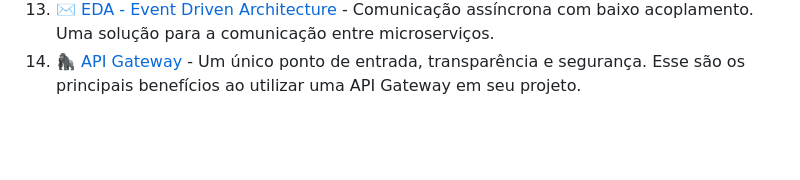
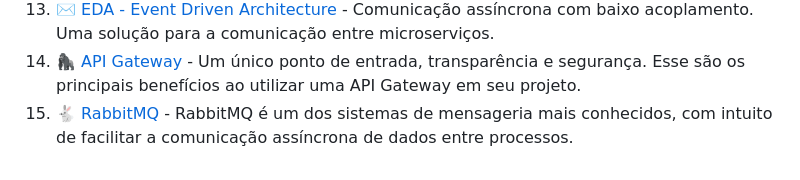
Before and after one commit to VinicciusSantos/FullCycle-3.0, a Markdown page: README.md, the part around the change. Rendered like a GitHub page; blank space fills up the shorter version.

```diff
--- a/README.md
+++ b/README.md
@@ -29,3 +29,4 @@
 12. 🔬 [Arquitetura baseada em microsserviços](./12%20|%20Arquitetura%20baseada%20em%20microsserviços%20🔬/README.MD) - Os microsserviços permitem que um aplicativo grande seja separado em partes independentes menores, com cada parte tendo sua própria responsabilidade e autonomia de desenvolvimento.
 13. ✉️ [EDA - Event Driven Architecture](./13%20|%20EDA%20-%20Event%20Driven%20Architecture%20✉️/README.md) - Comunicação assíncrona com baixo acoplamento. Uma solução para a comunicação entre microserviços.
 14. 🦍 [API Gateway](./14%20|%20API%20Gateway%20🦍/README.md) - Um único ponto de entrada, transparência e segurança. Esse são os principais benefícios ao utilizar uma API Gateway em seu projeto.
+15. 🐇 [RabbitMQ](./15%20|%20RabbitMQ%20🐇/README.md) - RabbitMQ é um dos sistemas de mensageria mais conhecidos, com intuito de facilitar a comunicação assíncrona de dados entre processos.
```
Also changed, not shown: 15 | RabbitMQ 🐇/README.md (added, +3 -0 lines).
